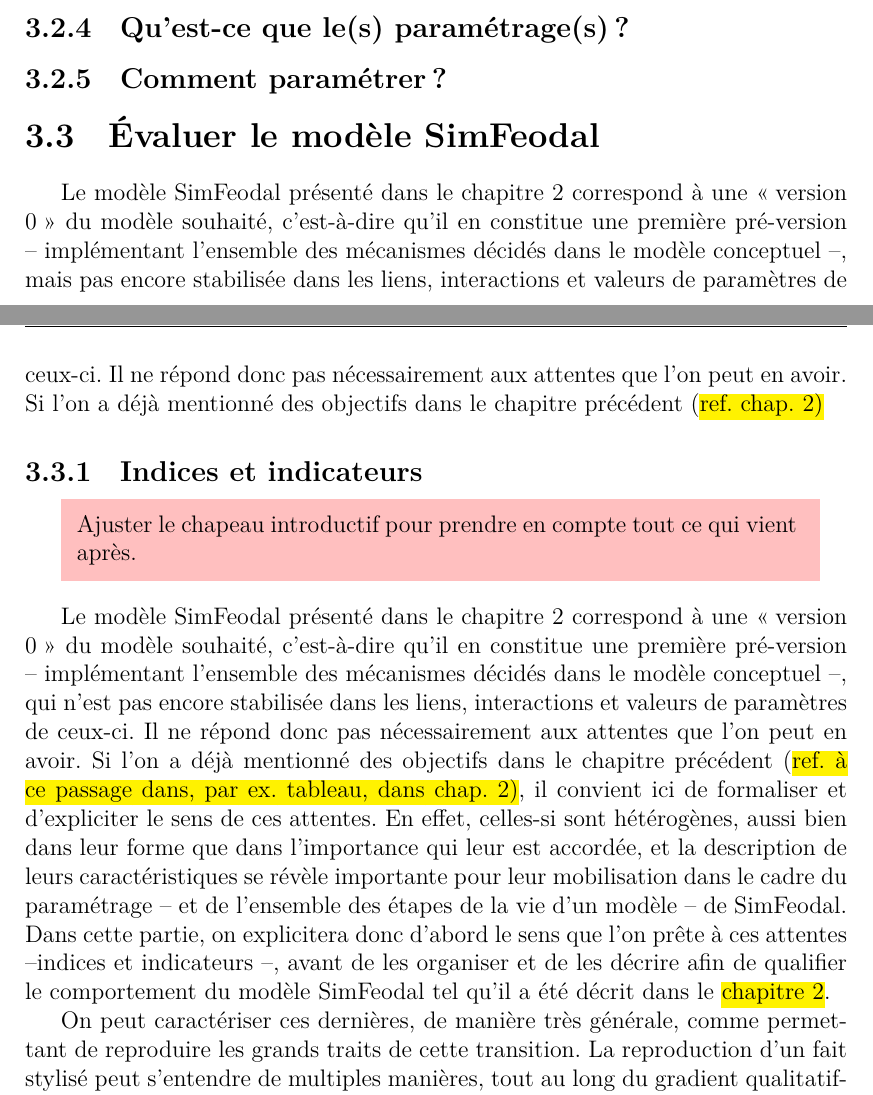
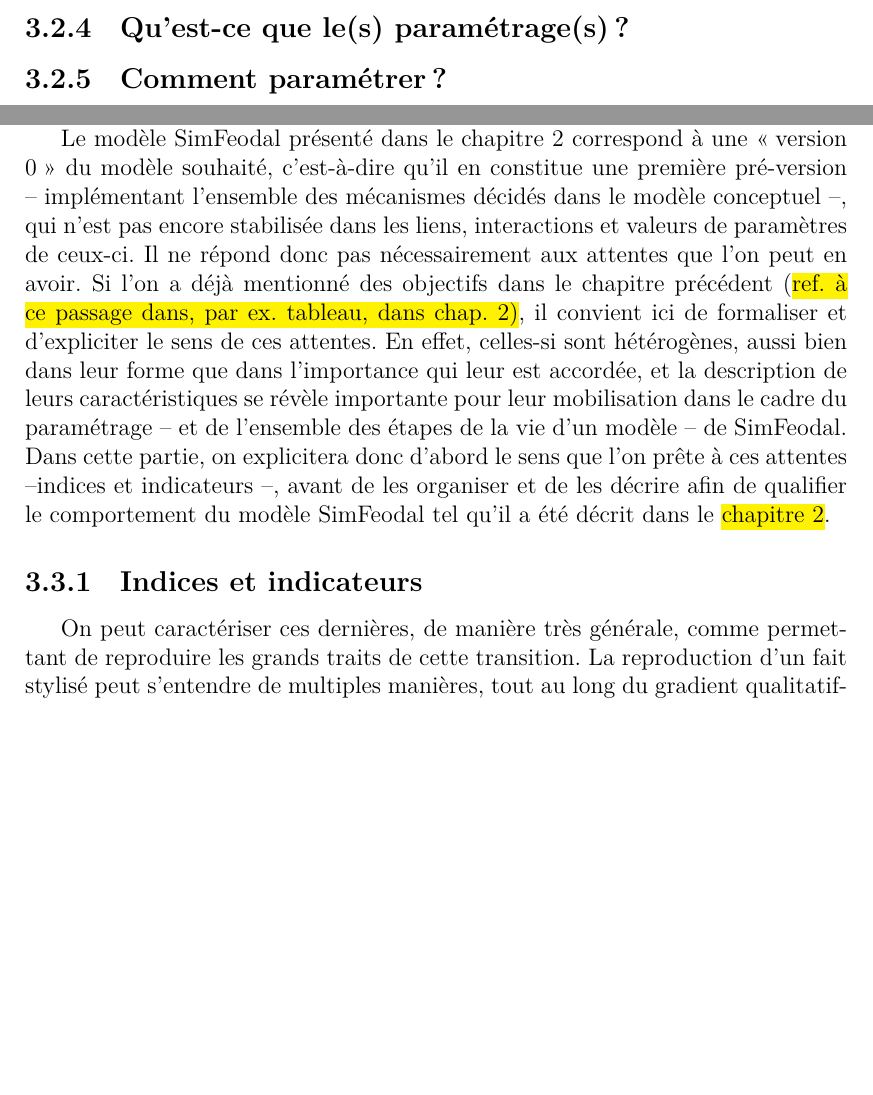
Before and after one commit to RCura/these, a LaTeX book (chap3/chap3.tex, which reads chap3/chap3_2.tex): two parts of pages 1 and 2 of 18, joined at a grey line, cut so that both start at the same text, the shorter picture padded with empty space. Compiled offline with XeLaTeX.

Commit message:
prettify

```diff
--- a/chap3/chap3_2.tex
+++ b/chap3/chap3_2.tex
@@ -1,19 +2,4 @@
 \section[Évaluer SimFeodal]{Évaluer le modèle SimFeodal}
-
-	Le modèle SimFeodal présenté dans le chapitre 2 correspond à une \og version 0\fg{} du modèle souhaité, c'est-à-dire qu'il en constitue une première pré-version -- implémentant l'ensemble des mécanismes décidés dans le modèle conceptuel --, mais pas encore stabilisée dans les liens, interactions et valeurs de paramètres de ceux-ci.
-	Il ne répond donc pas nécessairement aux attentes que l'on peut en avoir.
-	Si l'on a déjà mentionné des objectifs dans le chapitre précédent (\hl{ref. chap. 2)}
-
-\subsection{Indices et indicateurs}
-
-			\colorbox{pink}{\parbox{0.9\textwidth}{%
-		\vskip5pt
-		\leftskip5pt\rightskip5pt
-		Ajuster le chapeau introductif pour prendre en compte tout ce qui vient après.
-		\vskip5pt
-	}
-}
-\bigskip
 
 Le modèle SimFeodal présenté dans le chapitre 2 correspond à une \og version 0\fg{} du modèle souhaité, c'est-à-dire qu'il en constitue une première pré-version -- implémentant l'ensemble des mécanismes décidés dans le modèle conceptuel --, qui n'est pas encore stabilisée dans les liens, interactions et valeurs de paramètres de ceux-ci.
 Il ne répond donc pas nécessairement aux attentes que l'on peut en avoir.
@@ -21,6 +7,7 @@ Si l'on a déjà mentionné des objectifs dans le chapitre précédent (\hl{ref.
 En effet, celles-si sont hétérogènes, aussi bien dans leur forme que dans l'importance qui leur est accordée, et la description de leurs caractéristiques se révèle importante pour leur mobilisation dans le cadre du paramétrage -- et de l'ensemble des étapes de la vie d'un modèle -- de SimFeodal.
 Dans cette partie, on explicitera donc d'abord le sens que l'on prête à ces attentes --indices et indicateurs --, avant de les organiser et de les décrire afin de qualifier le comportement du modèle SimFeodal tel qu'il a été décrit dans le \hl{chapitre 2}.
 
+\subsection{Indices et indicateurs}
 
 On peut caractériser ces dernières, de manière très générale, comme permettant de reproduire les grands traits de cette transition.
 La reproduction d'un fait stylisé peut s'entendre de multiples manières, tout au long du gradient qualitatif-quantitatif.
```
Also changed, not shown: chap3/chap3_1.tex (+1 -0 lines), chap3/chap3_3.tex (+9 -8 lines), chap3/chap3_4.tex (+1 -0 lines), chap3/chap3_2.tex (1 more changed lines). Lines whose indentation alone changed are shown as unchanged.
